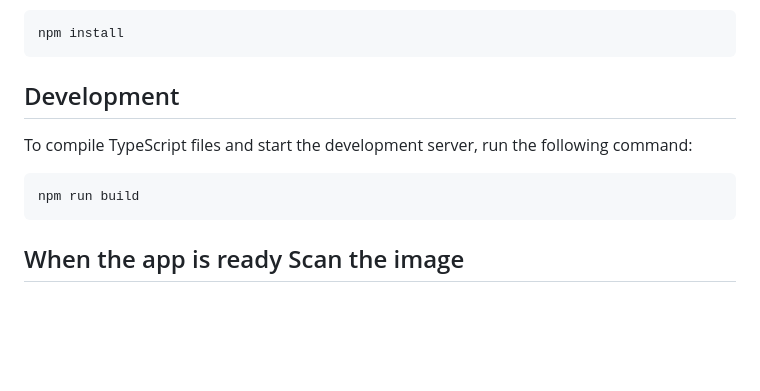
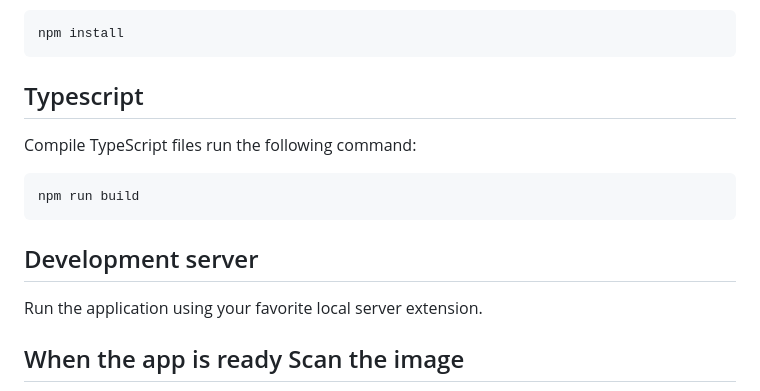
Before and after one commit to maxrpark/ar_boilerplate, a Markdown page: README.md, the part around the change. Drawn GitHub-style; blank space fills up the shorter version.

````diff
--- a/README.md
+++ b/README.md
@@ -10,13 +10,17 @@ To install the dependencies, run the following command:
 npm install
 ```
 
-## Development
+## Typescript
 
-To compile TypeScript files and start the development server, run the following command:
+Compile TypeScript files run the following command:
 
 ```bash
 npm run build
 ```
+
+## Development server
+
+Run the application using your favorite local server extension.
 
 ## When the app is ready Scan the image
 
````
